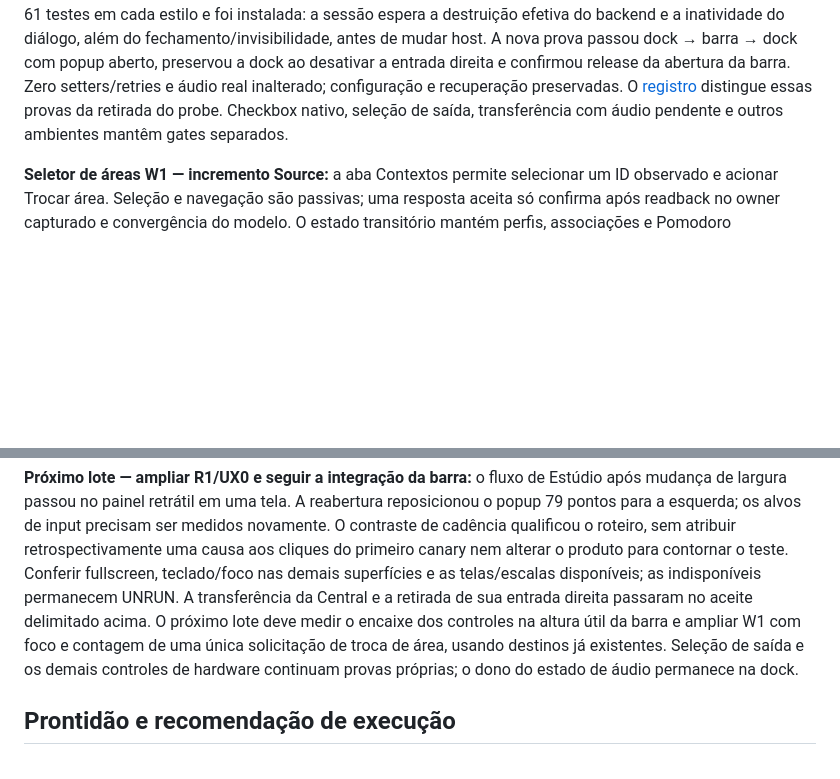
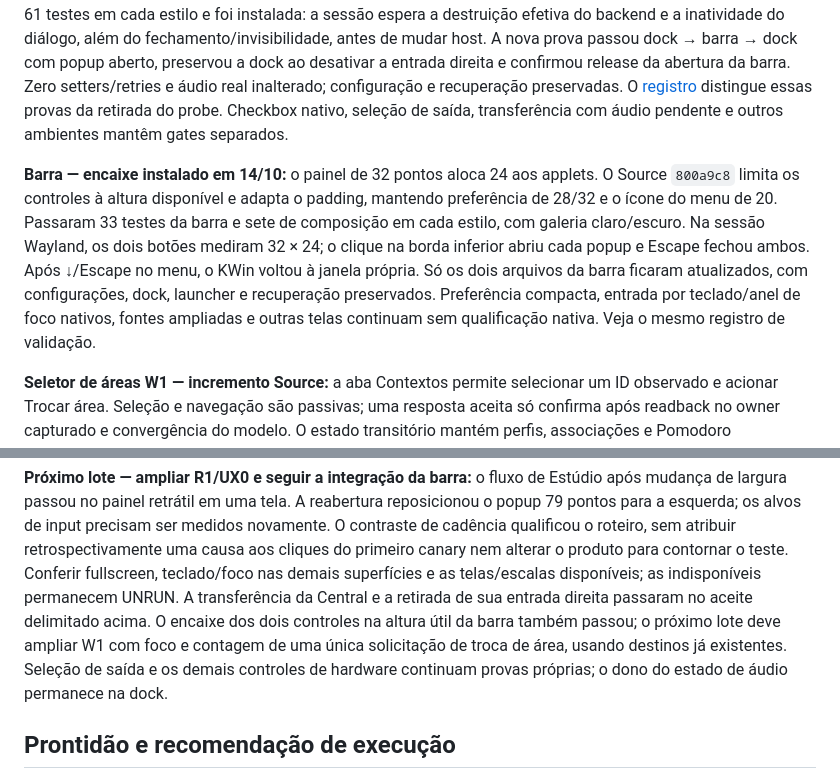
Before and after one commit to caiolombello/orla-desktop, a Markdown page: ROADMAP.md, 2 parts joined by grey strips. Drawn GitHub-style; blank space fills up the shorter version.

```diff
--- a/ROADMAP.md
+++ b/ROADMAP.md
@@ -494,6 +494,17 @@ preservadas. O [registro](docs/validation/shared-control-center-source.md)
 distingue essas provas da retirada do probe. Checkbox nativo, seleção de saída,
 transferência com áudio pendente e outros ambientes mantêm gates separados.
 
+**Barra — encaixe instalado em 14/10:** o painel de 32 pontos aloca 24 aos
+applets. O Source `800a9c8` limita os controles à altura disponível e adapta o
+padding, mantendo preferência de 28/32 e o ícone do menu de 20. Passaram 33
+testes da barra e sete de composição em cada estilo, com galeria claro/escuro.
+Na sessão Wayland, os dois botões mediram 32 × 24; o clique na borda inferior
+abriu cada popup e Escape fechou ambos. Após ↓/Escape no menu, o KWin voltou à
+janela própria. Só os dois arquivos da barra ficaram atualizados, com
+configurações, dock, launcher e recuperação preservados. Preferência compacta,
+entrada por teclado/anel de foco nativos, fontes ampliadas e outras telas
+continuam sem qualificação nativa. Veja o mesmo registro de validação.
+
 **Seletor de áreas W1 — incremento Source:** a aba Contextos permite selecionar
 um ID observado e acionar Trocar área. Seleção e navegação são passivas; uma
 resposta aceita só confirma após readback no owner capturado e convergência do
@@ -557,9 +568,9 @@ sem atribuir retrospectivamente uma causa aos cliques do primeiro canary nem
 alterar o produto para contornar o teste. Conferir fullscreen, teclado/foco nas
 demais superfícies e as telas/escalas disponíveis; as indisponíveis permanecem
 UNRUN. A transferência da Central e a retirada de sua entrada direita passaram
-no aceite delimitado acima. O próximo lote deve medir o encaixe dos controles na
-altura útil da barra e ampliar W1 com foco e contagem de uma única solicitação
-de troca de área, usando destinos já existentes. Seleção de saída e os demais
+no aceite delimitado acima. O encaixe dos dois controles na altura útil da barra
+também passou; o próximo lote deve ampliar W1 com foco e contagem de uma única
+solicitação de troca de área, usando destinos já existentes. Seleção de saída e os demais
 controles de hardware continuam provas próprias; o dono do estado de áudio
 permanece na dock.
 
```
Also changed, not shown: docs/DESIGN_SYSTEM.md (+4 -0 lines), docs/validation/shared-control-center-source.md (+61 -0 lines), docs/screenshots/shared-control-center/bar-fit-dark.png (added), docs/screenshots/shared-control-center/bar-fit-light.png (added).
